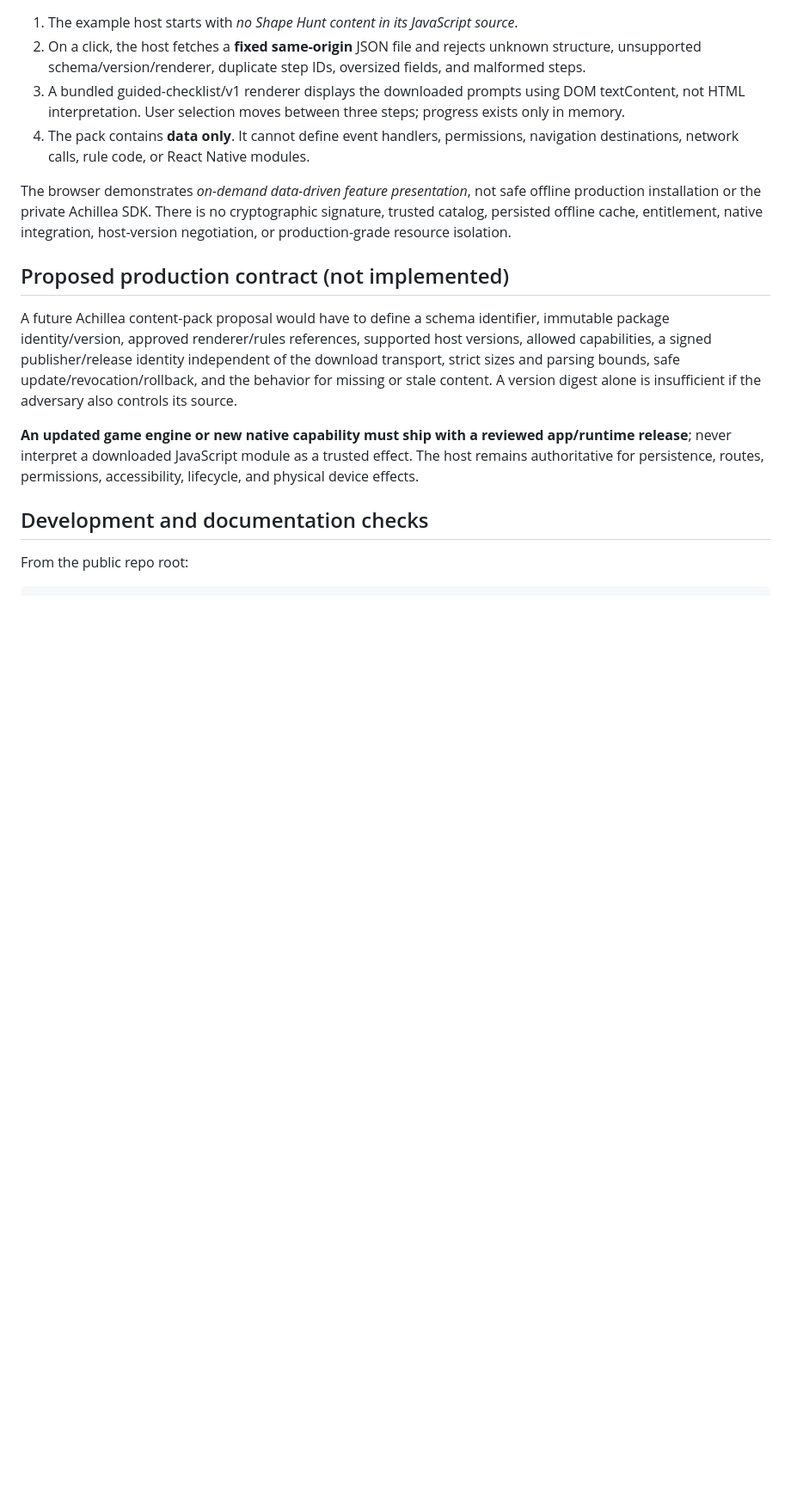
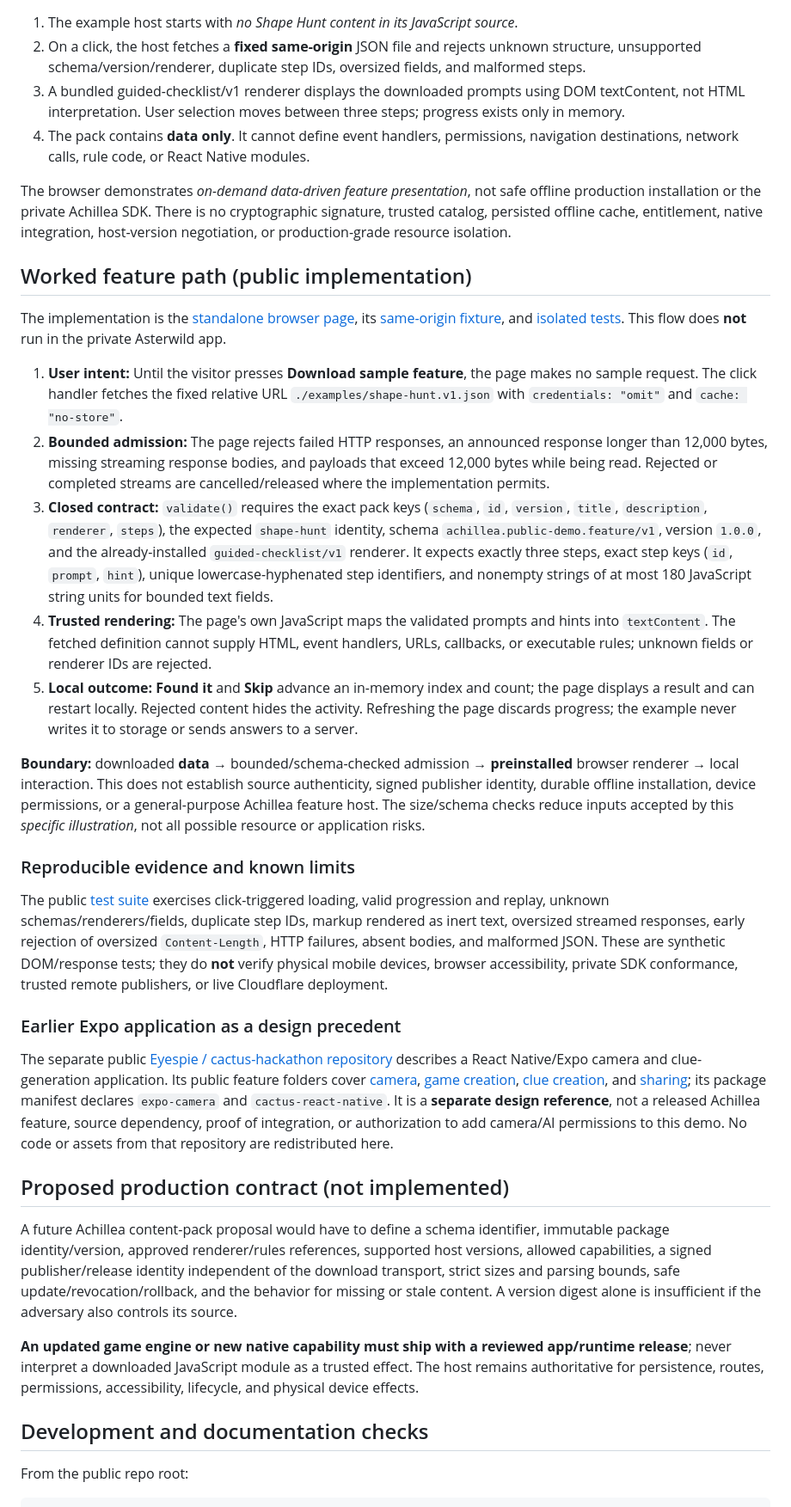
Before and after one commit to hackelia-micrantha/achillea-community, a Markdown page: docs/examples/downloadable-feature.md, the part around the change. Shown at 86% size. GitHub-like rendering; blank space fills up the shorter version.

Commit message:
docs: explain Shape Hunt public data-only feature lifecycle

```diff
--- a/docs/examples/downloadable-feature.md
+++ b/docs/examples/downloadable-feature.md
@@ -14,6 +14,26 @@
 4. The pack contains **data only**. It cannot define event handlers, permissions, navigation destinations, network calls, rule code, or React Native modules.
 
 The browser demonstrates *on-demand data-driven feature presentation*, not safe offline production installation or the private Achillea SDK. There is no cryptographic signature, trusted catalog, persisted offline cache, entitlement, native integration, host-version negotiation, or production-grade resource isolation.
+
+## Worked feature path (public implementation)
+
+The implementation is the [standalone browser page](../../web/feature-demo.html), its [same-origin fixture](../../web/examples/shape-hunt.v1.json), and [isolated tests](../../tests/feature-demo.test.mjs). This flow does **not** run in the private Asterwild app.
+
+1. **User intent:** Until the visitor presses **Download sample feature**, the page makes no sample request. The click handler fetches the fixed relative URL `./examples/shape-hunt.v1.json` with `credentials: "omit"` and `cache: "no-store"`.
+2. **Bounded admission:** The page rejects failed HTTP responses, an announced response longer than 12,000 bytes, missing streaming response bodies, and payloads that exceed 12,000 bytes while being read. Rejected or completed streams are cancelled/released where the implementation permits.
+3. **Closed contract:** `validate()` requires the exact pack keys (`schema`, `id`, `version`, `title`, `description`, `renderer`, `steps`), the expected `shape-hunt` identity, schema `achillea.public-demo.feature/v1`, version `1.0.0`, and the already-installed `guided-checklist/v1` renderer. It expects exactly three steps, exact step keys (`id`, `prompt`, `hint`), unique lowercase-hyphenated step identifiers, and nonempty strings of at most 180 JavaScript string units for bounded text fields.
+4. **Trusted rendering:** The page's own JavaScript maps the validated prompts and hints into `textContent`. The fetched definition cannot supply HTML, event handlers, URLs, callbacks, or executable rules; unknown fields or renderer IDs are rejected.
+5. **Local outcome:** **Found it** and **Skip** advance an in-memory index and count; the page displays a result and can restart locally. Rejected content hides the activity. Refreshing the page discards progress; the example never writes it to storage or sends answers to a server.
+
+**Boundary:** downloaded **data** → bounded/schema-checked admission → **preinstalled** browser renderer → local interaction. This does not establish source authenticity, signed publisher identity, durable offline installation, device permissions, or a general-purpose Achillea feature host. The size/schema checks reduce inputs accepted by this *specific illustration*, not all possible resource or application risks.
+
+### Reproducible evidence and known limits
+
+The public [test suite](../../tests/feature-demo.test.mjs) exercises click-triggered loading, valid progression and replay, unknown schemas/renderers/fields, duplicate step IDs, markup rendered as inert text, oversized streamed responses, early rejection of oversized `Content-Length`, HTTP failures, absent bodies, and malformed JSON. These are synthetic DOM/response tests; they do **not** verify physical mobile devices, browser accessibility, private SDK conformance, trusted remote publishers, or live Cloudflare deployment.
+
+### Earlier Expo application as a design precedent
+
+The separate public [Eyespie / cactus-hackathon repository](https://github.com/ryjen/cactus-hackathon) describes a React Native/Expo camera and clue-generation application. Its public feature folders cover [camera](https://github.com/ryjen/cactus-hackathon/tree/main/src/features/camera), [game creation](https://github.com/ryjen/cactus-hackathon/tree/main/src/features/game-creation), [clue creation](https://github.com/ryjen/cactus-hackathon/tree/main/src/features/clues-creation), and [sharing](https://github.com/ryjen/cactus-hackathon/tree/main/src/features/game-share); its package manifest declares `expo-camera` and `cactus-react-native`. It is a **separate design reference**, not a released Achillea feature, source dependency, proof of integration, or authorization to add camera/AI permissions to this demo. No code or assets from that repository are redistributed here.
 
 ## Proposed production contract (not implemented)
 
```
